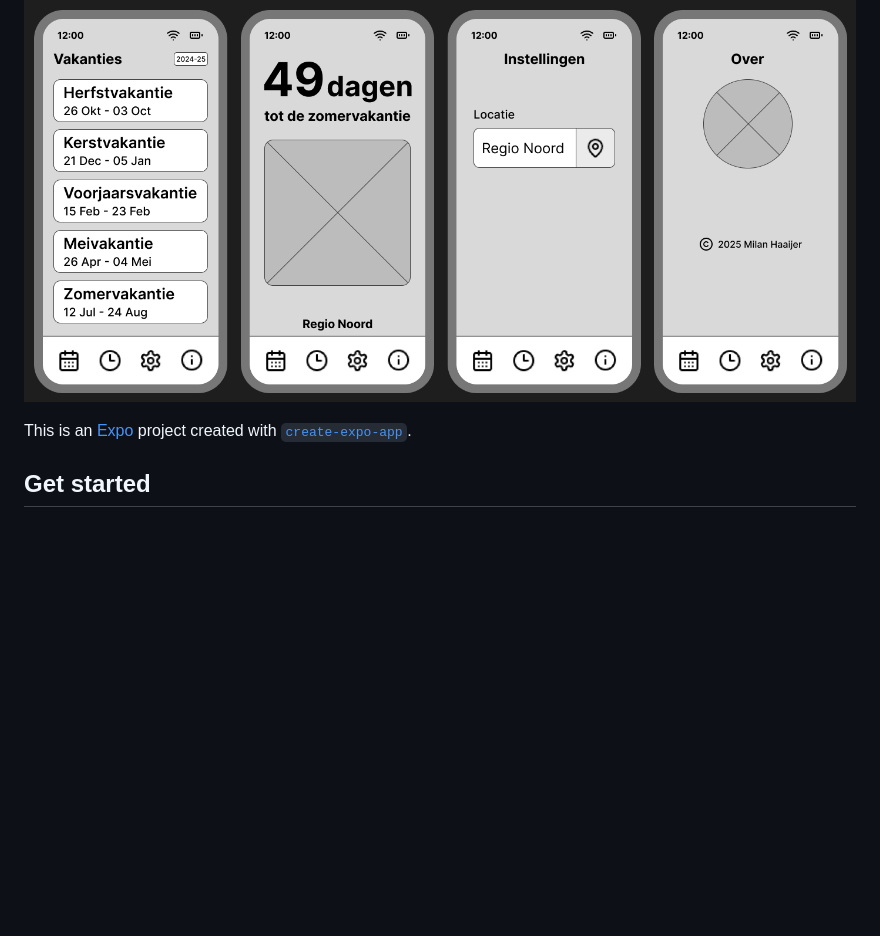
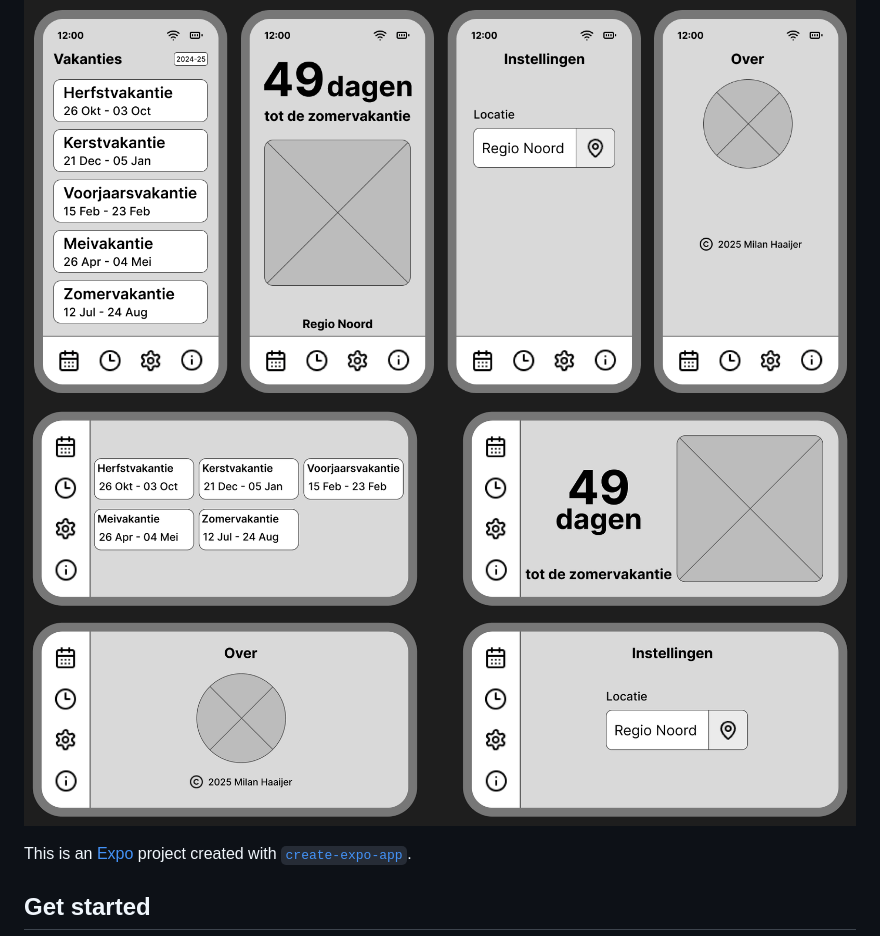
Before and after one commit to milanh-dev/DeltionHolidayApp, a Markdown page: README.md, the part around the change. GitHub-like rendering; pictures changed too: assets/images/wireframes_landscape.png (added); blank space fills up the shorter version.

Commit message:
feat: added landscape wireframes to readMe

```diff
--- a/README.md
+++ b/README.md
@@ -1,6 +1,7 @@
 # Welcome to your Expo app 👋
 
 ![](/assets/images/wireframes.png)
+![](/assets/images/wireframes_landscape.png)
 
 This is an [Expo](https://expo.dev) project created with [`create-expo-app`](https://www.npmjs.com/package/create-expo-app).
 
```
